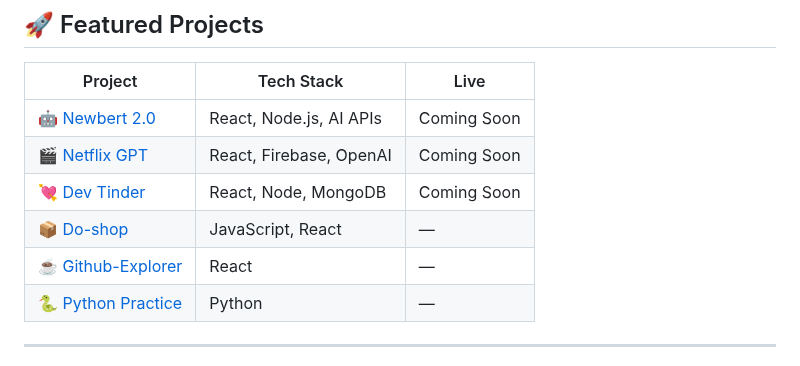
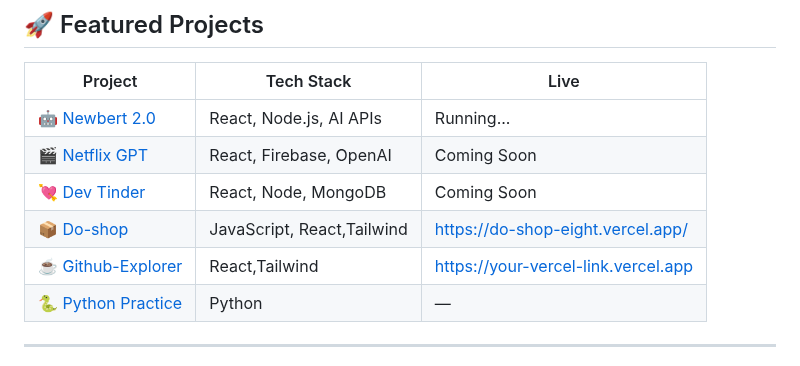
Before and after one commit to Anant23452/Anant23452, a Markdown page: README.md, the part around the change. Drawn GitHub-style.

Commit message:
Update project statuses and tech stacks in README

```diff
--- a/README.md
+++ b/README.md
@@ -20,11 +20,11 @@
 
 | Project | Tech Stack | Live |
 |--------|-----------|------|
-| [🤖 Newbert 2.0](https://github.com/Anant23452/Newbert2.0) | React, Node.js, AI APIs | Coming Soon |
+| [🤖 Newbert 2.0](https://github.com/Anant23452/Newbert2.0) | React, Node.js, AI APIs | Running... |
 | [🎬 Netflix GPT](https://github.com/Anant23452/Netflix-gpt) | React, Firebase, OpenAI | Coming Soon |
 | [💘 Dev Tinder](https://github.com/Anant23452/Namaste-dev-tinder) | React, Node, MongoDB | Coming Soon |
-| [📦 Do-shop](https://github.com/Anant23452/Do-shop) | JavaScript, React | — |
-| [☕ Github-Explorer](https://github.com/Anant23452/Github-explore) | React | — |
+| [📦 Do-shop](https://github.com/Anant23452/Do-shop) | JavaScript, React,Tailwind |https://do-shop-eight.vercel.app/ |
+| [☕ Github-Explorer](https://github.com/Anant23452/Github-explore) | React,Tailwind | https://your-vercel-link.vercel.app |
 | [🐍 Python Practice](https://github.com/Anant23452/Python-) | Python | — |
 
 ---
```
